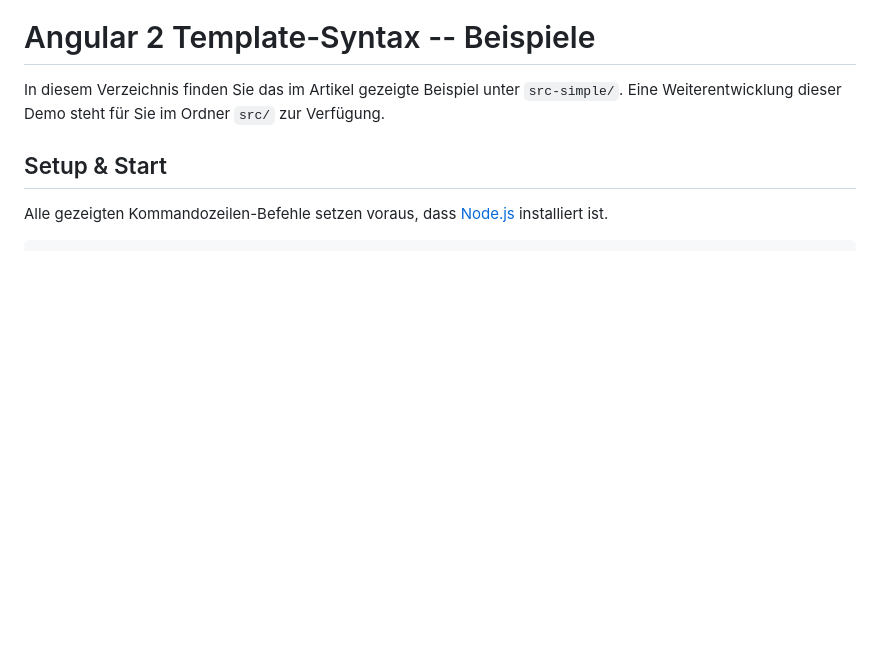
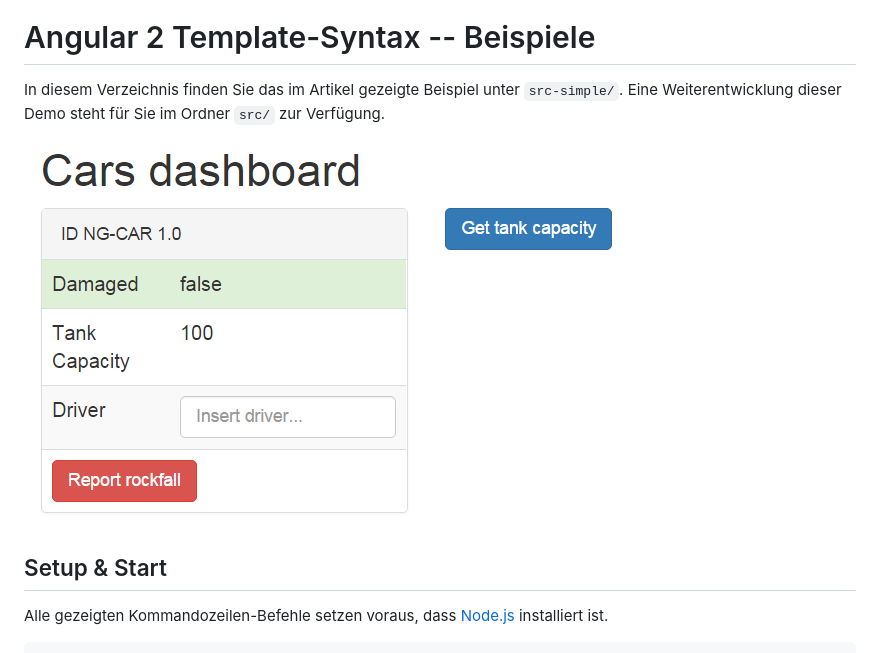
Before and after one commit to Angular2Buch/angular2-template-syntax, a Markdown page: README.md, the part around the change. Drawn GitHub-style; pictures changed too: screenshot.png (added); blank space fills up the shorter version.

Commit message:
+ screenshot

```diff
--- a/README.md
+++ b/README.md
@@ -4,6 +4,8 @@
 
 In diesem Verzeichnis finden Sie das im Artikel gezeigte Beispiel unter `src-simple/`.
 Eine Weiterentwicklung dieser Demo steht für Sie im Ordner `src/` zur Verfügung.
+
+![Screenshot](screenshot.png)
 
 ## Setup & Start
 
```
